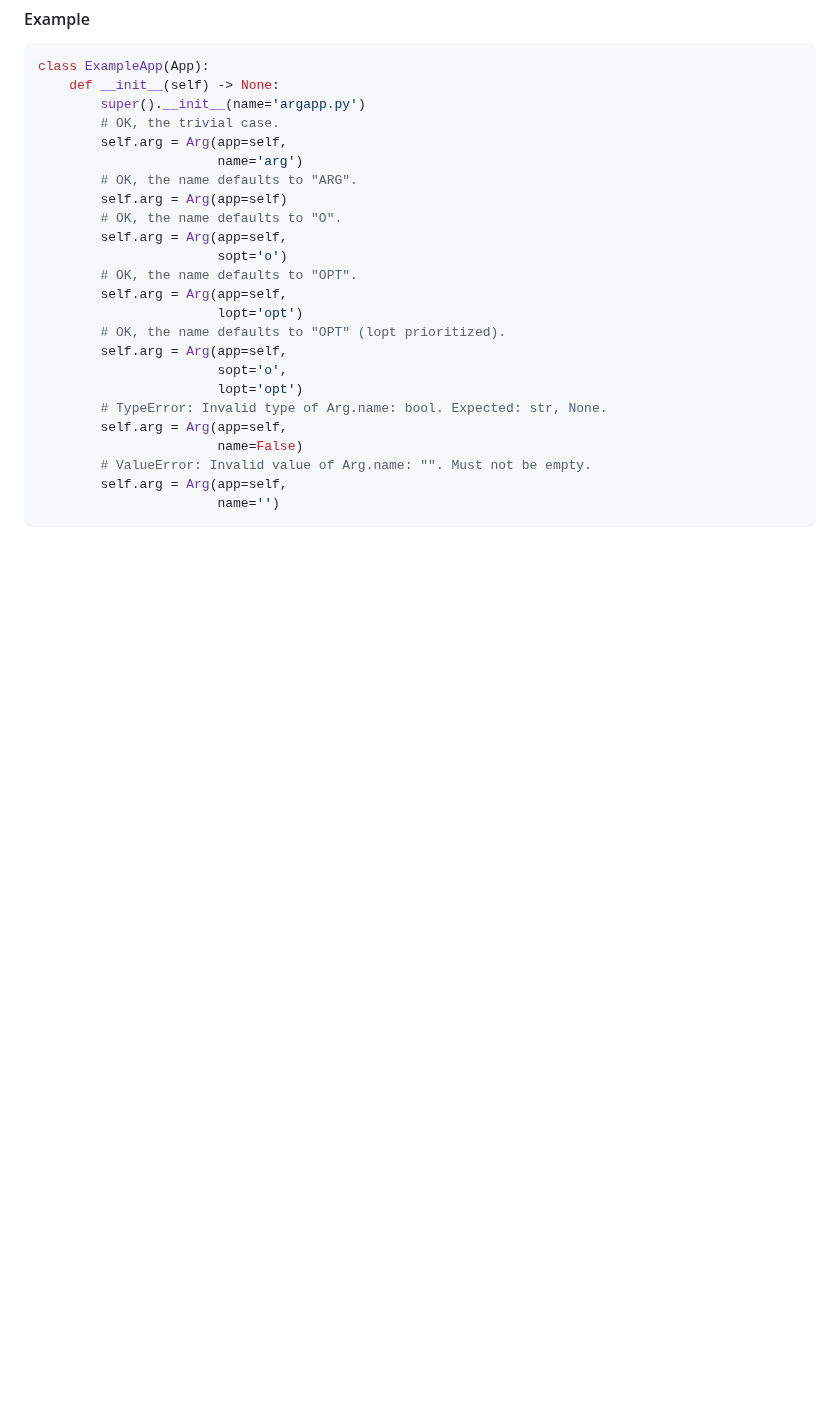
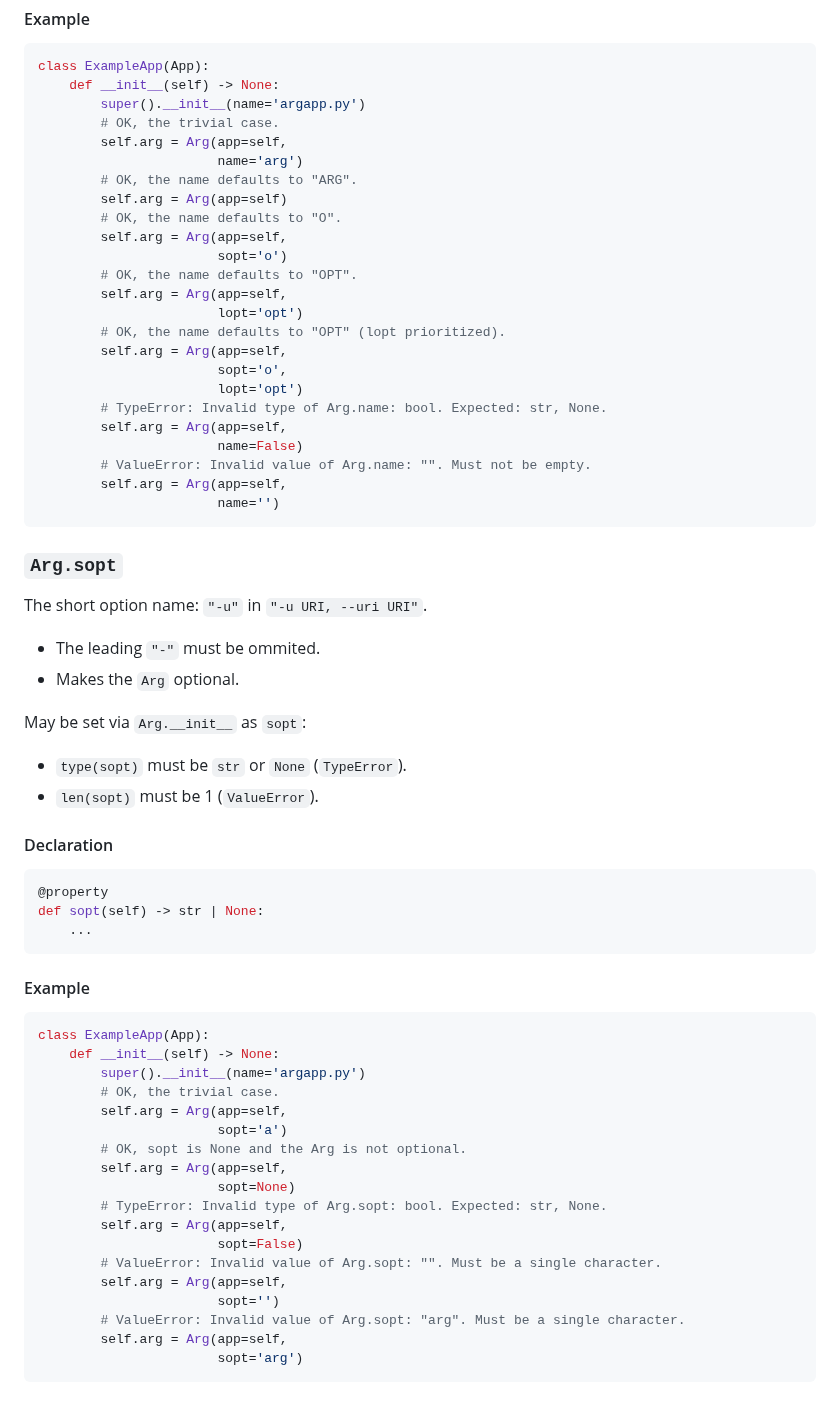
Before and after one commit to deohayer/argapp, a Markdown page: README.md, the part around the change. Rendered like a GitHub page; blank space fills up the shorter version.

Commit message:
README.md: Add Arg.sopt API (#21)

````diff
--- a/README.md
+++ b/README.md
@@ -342,3 +342,44 @@ class ExampleApp(App):
         self.arg = Arg(app=self,
                        name='')
 ```
+
+### `Arg.sopt`
+
+The short option name: `"-u"` in `"-u URI, --uri URI"`.
+ * The leading `"-"` must be ommited.
+ * Makes the `Arg` optional.
+
+May be set via `Arg.__init__` as `sopt`:
+ * `type(sopt)` must be `str` or `None` (`TypeError`).
+ * `len(sopt)` must be 1 (`ValueError`).
+
+#### Declaration
+
+```python
+@property
+def sopt(self) -> str | None:
+    ...
+```
+
+#### Example
+
+```python
+class ExampleApp(App):
+    def __init__(self) -> None:
+        super().__init__(name='argapp.py')
+        # OK, the trivial case.
+        self.arg = Arg(app=self,
+                       sopt='a')
+        # OK, sopt is None and the Arg is not optional.
+        self.arg = Arg(app=self,
+                       sopt=None)
+        # TypeError: Invalid type of Arg.sopt: bool. Expected: str, None.
+        self.arg = Arg(app=self,
+                       sopt=False)
+        # ValueError: Invalid value of Arg.sopt: "". Must be a single character.
+        self.arg = Arg(app=self,
+                       sopt='')
+        # ValueError: Invalid value of Arg.sopt: "arg". Must be a single character.
+        self.arg = Arg(app=self,
+                       sopt='arg')
+```
````
